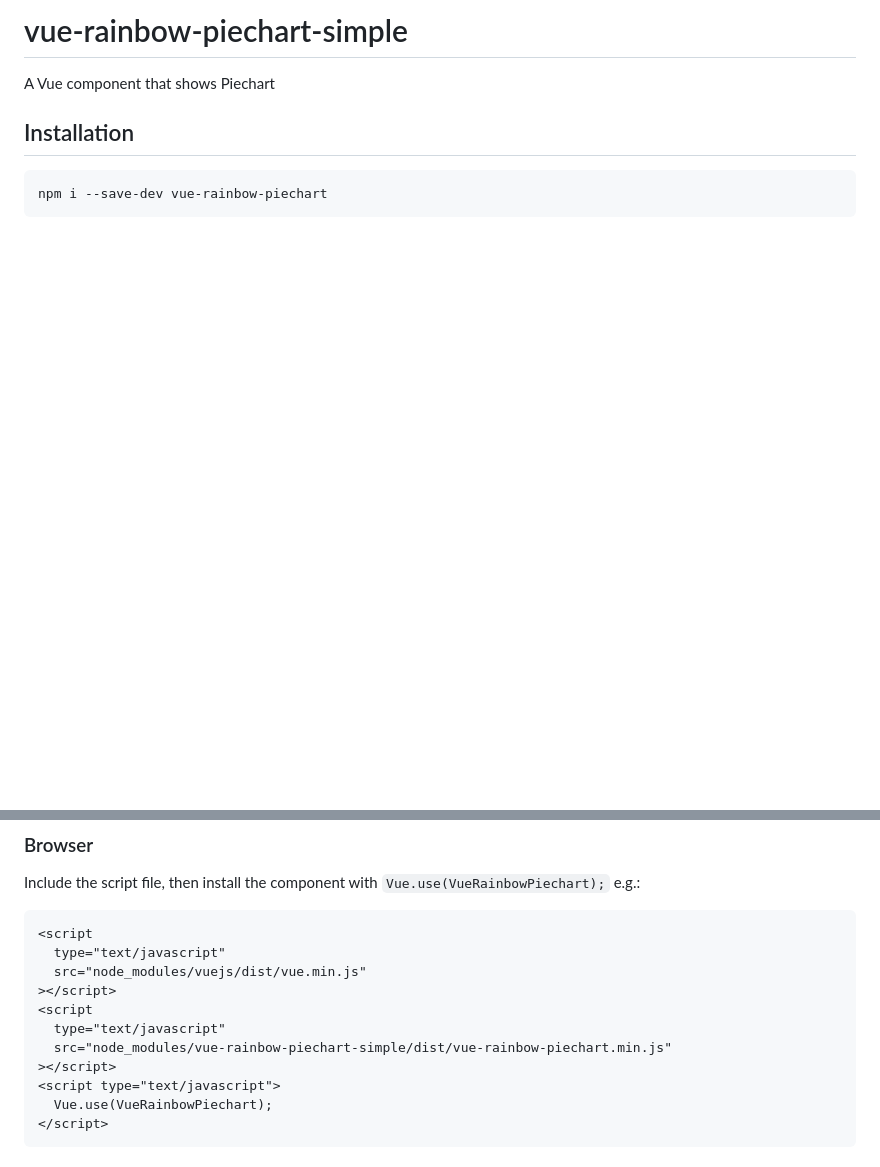
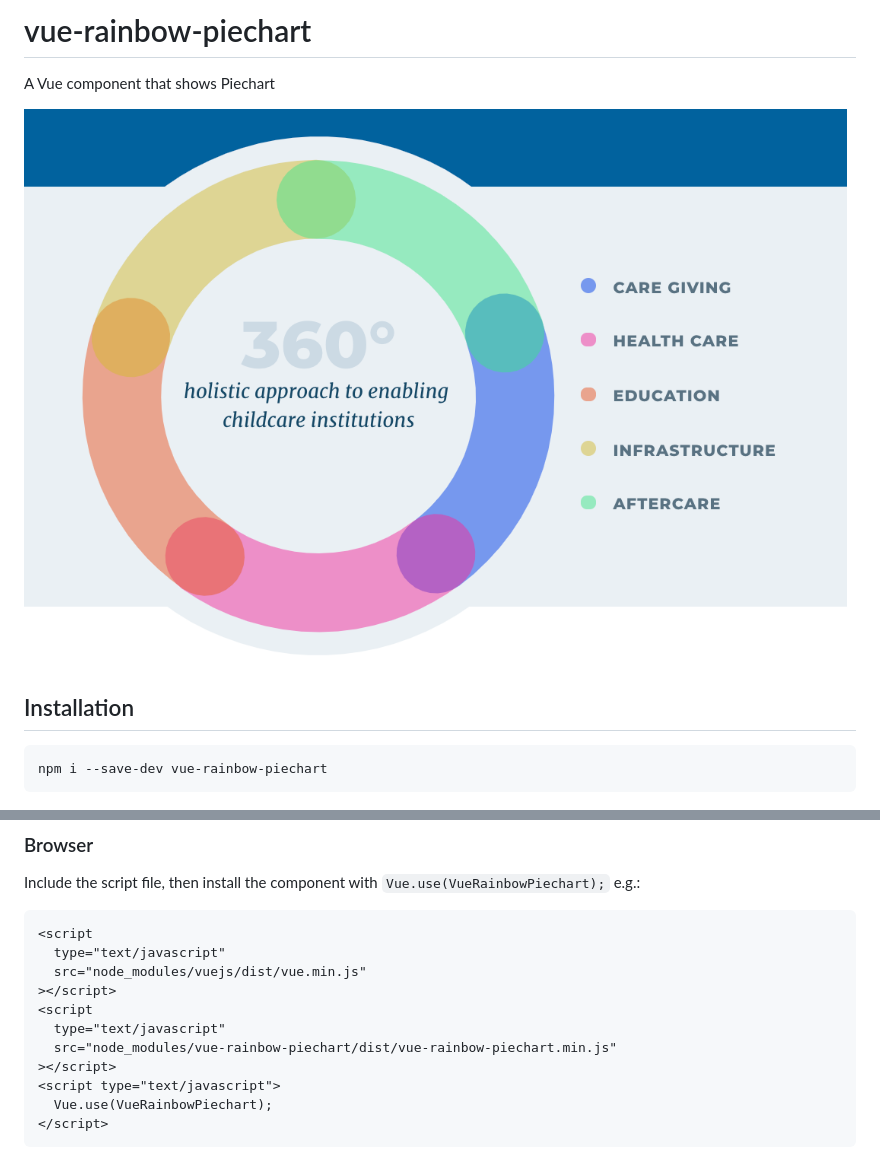
Before and after one commit to subin01/vue-rainbow-piechart, a Markdown page: README.md, 2 parts joined by grey strips. Rendered like a GitHub page; pictures changed too: Rainbow-Piechart-Example.png (added); blank space fills up the shorter version.

Commit message:
[fix] Readme update

```diff
--- a/README.md
+++ b/README.md
@@ -1,6 +1,8 @@
-# vue-rainbow-piechart-simple
+# vue-rainbow-piechart
 
 A Vue component that shows Piechart
+
+![Screenshot](/Rainbow-Piechart-Example.png?raw=true 'Example usage')
 
 ## Installation
 
@@ -19,7 +21,7 @@ Include the script file, then install the component with `Vue.use(VueRainbowPiec
 ></script>
 <script
   type="text/javascript"
-  src="node_modules/vue-rainbow-piechart-simple/dist/vue-rainbow-piechart.min.js"
+  src="node_modules/vue-rainbow-piechart/dist/vue-rainbow-piechart.min.js"
 ></script>
 <script type="text/javascript">
   Vue.use(VueRainbowPiechart);
```
Also changed, not shown: 2 other files.
